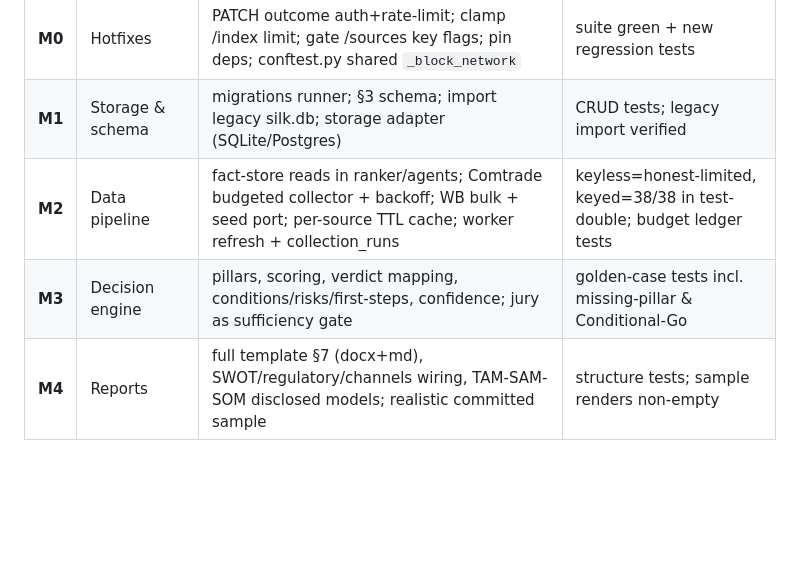
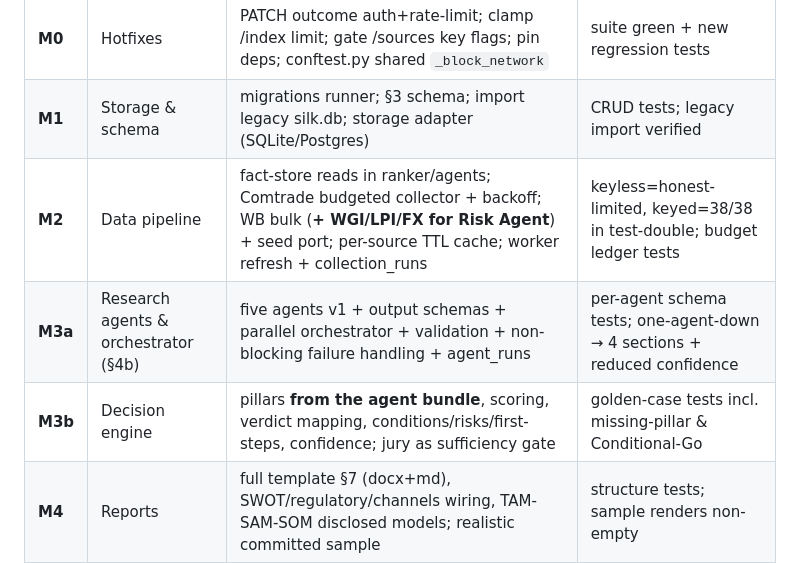
Before and after one commit to hdadysnd2-wq/Silk-market-intelligence-, a Markdown page: docs/REBUILD_PLAN.md, the part around one of its changes. Rendered like a GitHub page; blank space fills up the shorter version.

```diff
--- a/docs/REBUILD_PLAN.md
+++ b/docs/REBUILD_PLAN.md
@@ -226,8 +281,9 @@ Every number keeps its source line; every modeled figure shows formula + inputs;
 |---|---|---|---|
 | **M0** | Hotfixes | PATCH outcome auth+rate-limit; clamp /index limit; gate /sources key flags; pin deps; conftest.py shared `_block_network` | suite green + new regression tests |
 | **M1** | Storage & schema | migrations runner; §3 schema; import legacy silk.db; storage adapter (SQLite/Postgres) | CRUD tests; legacy import verified |
-| **M2** | Data pipeline | fact-store reads in ranker/agents; Comtrade budgeted collector + backoff; WB bulk + seed port; per-source TTL cache; worker refresh + collection_runs | keyless=honest-limited, keyed=38/38 in test-double; budget ledger tests |
-| **M3** | Decision engine | pillars, scoring, verdict mapping, conditions/risks/first-steps, confidence; jury as sufficiency gate | golden-case tests incl. missing-pillar & Conditional-Go |
+| **M2** | Data pipeline | fact-store reads in ranker/agents; Comtrade budgeted collector + backoff; WB bulk (**+ WGI/LPI/FX for Risk Agent**) + seed port; per-source TTL cache; worker refresh + collection_runs | keyless=honest-limited, keyed=38/38 in test-double; budget ledger tests |
+| **M3a** | Research agents & orchestrator (§4b) | five agents v1 + output schemas + parallel orchestrator + validation + non-blocking failure handling + agent_runs | per-agent schema tests; one-agent-down → 4 sections + reduced confidence |
+| **M3b** | Decision engine | pillars **from the agent bundle**, scoring, verdict mapping, conditions/risks/first-steps, confidence; jury as sufficiency gate | golden-case tests incl. missing-pillar & Conditional-Go |
 | **M4** | Reports | full template §7 (docx+md), SWOT/regulatory/channels wiring, TAM-SAM-SOM disclosed models; realistic committed sample | structure tests; sample renders non-empty |
 | **M5** | API v1 | versioning, envelope, pagination, auth/roles endpoints, admin routes; legacy aliases | endpoint tests incl. role matrix |
 | **M6** | UI system + screens | tokens/components; login, dashboard, search-flow, decision, report viewer, history, admin | Playwright smoke per screen, AR+EN |
```
Also changed, not shown: other parts of docs/REBUILD_PLAN.md (+56 -1 lines).
